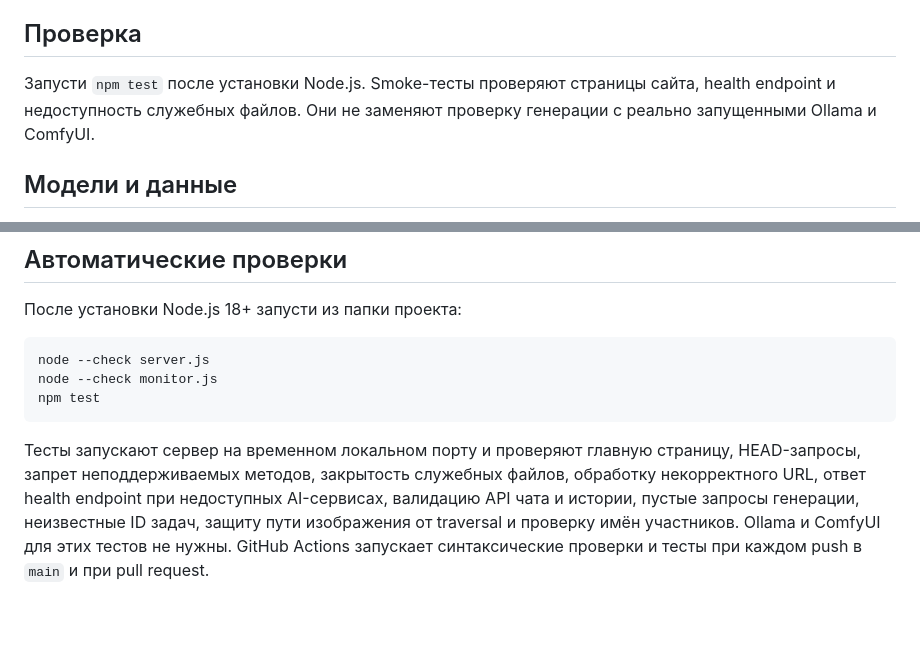
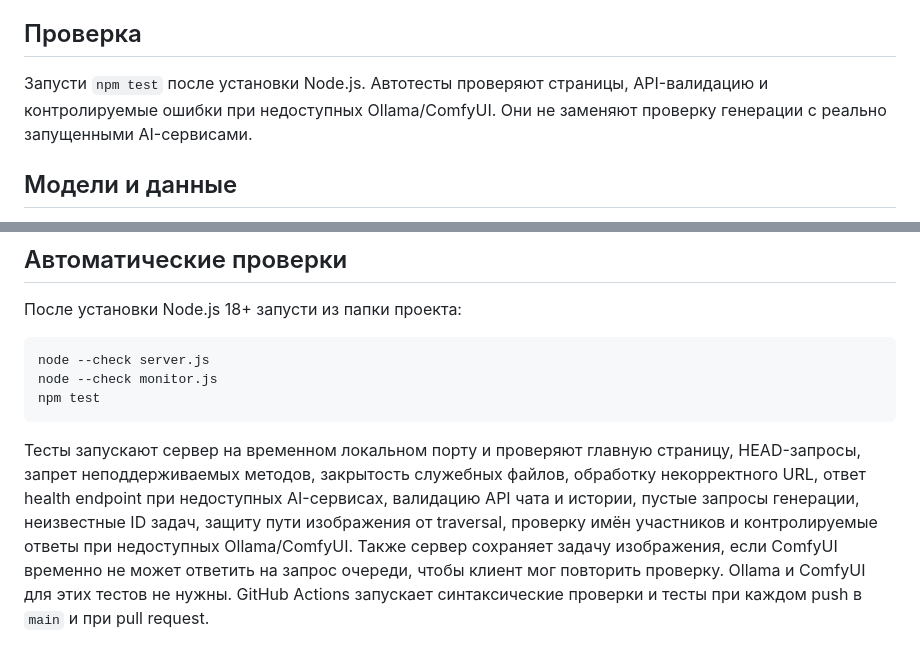
Before and after one commit to S0uja/charater-lab, a Markdown page: README.md, 2 parts joined by grey strips. GitHub-like rendering; blank space fills up the shorter version.

Commit message:
Document AI outage regression tests and image queue resilience

````diff
--- a/README.md
+++ b/README.md
@@ -17,7 +17,7 @@
 6. ComfyUI Portable должен быть распакован в ожидаемую папку проекта. Сервер сайта привязан к localhost и не предназначен для публикации в интернете без дополнительной защиты.
 
 ## Проверка
-Запусти `npm test` после установки Node.js. Smoke-тесты проверяют страницы сайта, health endpoint и недоступность служебных файлов. Они не заменяют проверку генерации с реально запущенными Ollama и ComfyUI.
+Запусти `npm test` после установки Node.js. Автотесты проверяют страницы, API-валидацию и контролируемые ошибки при недоступных Ollama/ComfyUI. Они не заменяют проверку генерации с реально запущенными AI-сервисами.
 
 ## Модели и данные
 - LUSTIFY SDXL v2.0 — чекпойнт ComfyUI для изображений.
@@ -35,4 +35,4 @@ node --check monitor.js
 npm test
 ```
 
-Тесты запускают сервер на временном локальном порту и проверяют главную страницу, HEAD-запросы, запрет неподдерживаемых методов, закрытость служебных файлов, обработку некорректного URL, ответ health endpoint при недоступных AI-сервисах, валидацию API чата и истории, пустые запросы генерации, неизвестные ID задач, защиту пути изображения от traversal и проверку имён участников. Ollama и ComfyUI для этих тестов не нужны. GitHub Actions запускает синтаксические проверки и тесты при каждом push в `main` и при pull request.
+Тесты запускают сервер на временном локальном порту и проверяют главную страницу, HEAD-запросы, запрет неподдерживаемых методов, закрытость служебных файлов, обработку некорректного URL, ответ health endpoint при недоступных AI-сервисах, валидацию API чата и истории, пустые запросы генерации, неизвестные ID задач, защиту пути изображения от traversal, проверку имён участников и контролируемые ответы при недоступных Ollama/ComfyUI. Также сервер сохраняет задачу изображения, если ComfyUI временно не может ответить на запрос очереди, чтобы клиент мог повторить проверку. Ollama и ComfyUI для этих тестов не нужны. GitHub Actions запускает синтаксические проверки и тесты при каждом push в `main` и при pull request.
````
